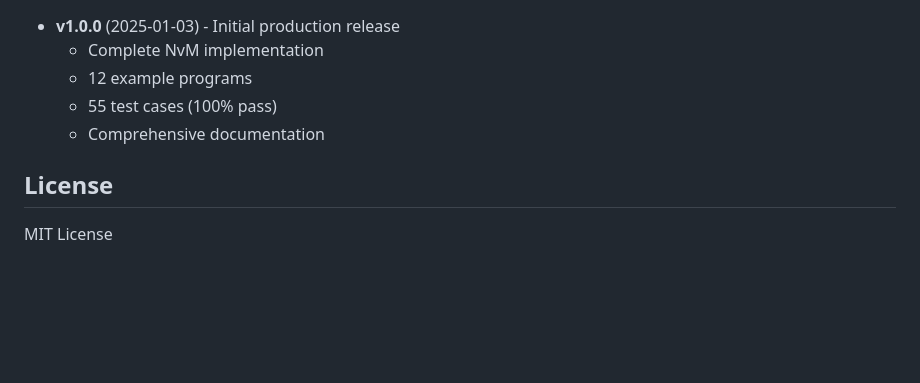
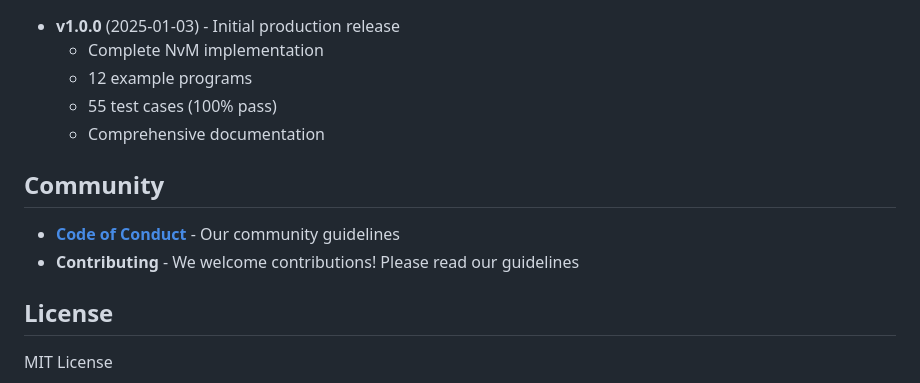
Before and after one commit to zjb1001/eepromSim, a Markdown page: README.md, the part around the change. Rendered like a GitHub page; blank space fills up the shorter version.

Commit message:
Add Code of Conduct and Community section to README
🤖 Generated with [Claude Code](https://claude.com/claude-code)

Co-Authored-By: Claude Sonnet 4.5 <noreply@anthropic.com>

```diff
--- a/README.md
+++ b/README.md
@@ -139,6 +139,11 @@ Multi-version storage with round-robin versioning.
   - 55 test cases (100% pass)
   - Comprehensive documentation
 
+## Community
+
+* **[Code of Conduct](CODE_OF_CONDUCT.md)** - Our community guidelines
+* **Contributing** - We welcome contributions! Please read our guidelines
+
 ## License
 
 MIT License
```
Also changed, not shown: CODE_OF_CONDUCT.md (added, +118 -0 lines).
